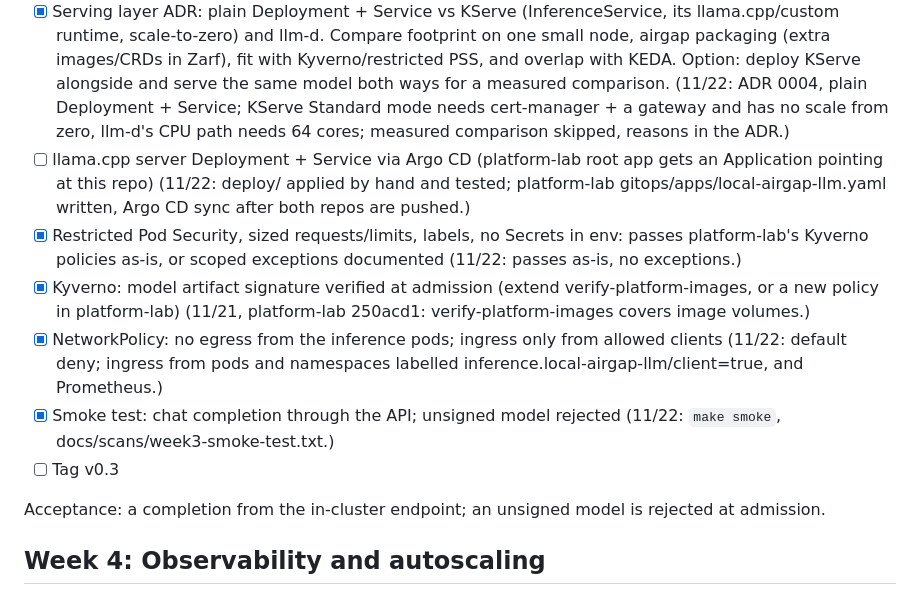
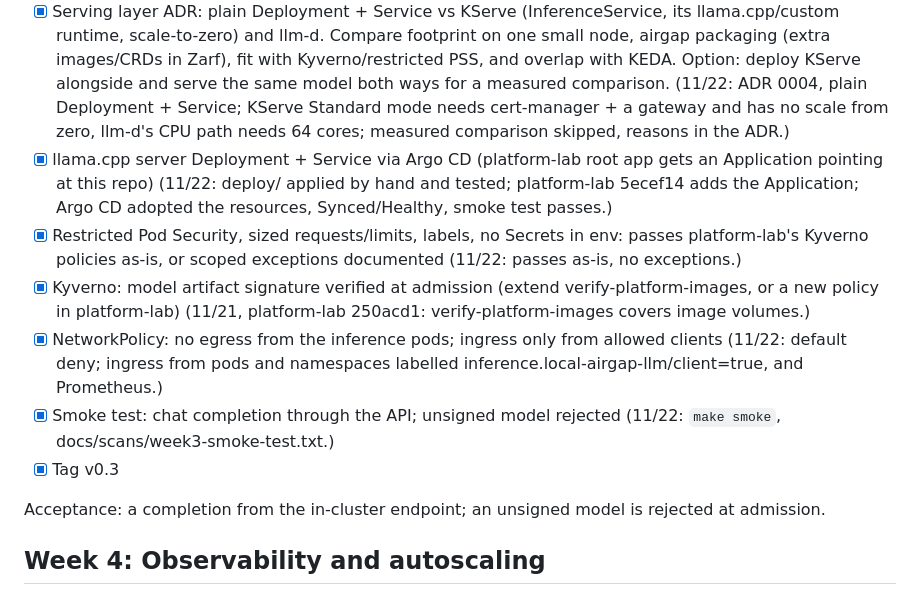
Before and after one commit to JGGHalfhide/local-airgap-LLM, a Markdown page: ROADMAP.md, the part around the change. Drawn GitHub-style.

```diff
--- a/ROADMAP.md
+++ b/ROADMAP.md
@@ -41,12 +41,12 @@ Goal: an OpenAI-compatible endpoint running under the platform's policies.
 
 - [x] How the pod gets the model: Kubernetes image volume (stable since Kubernetes 1.36, needs containerd 2.1+; RKE2 v1.36.5 ships containerd 2.3.4, so it should work) vs init container pulling the artifact into an emptyDir/PVC. ADR. (11/21: decided in ADR 0003, image volume. 11/22: live in the Deployment, model loaded in 4 s from the mount.)
 - [x] Serving layer ADR: plain Deployment + Service vs KServe (InferenceService, its llama.cpp/custom runtime, scale-to-zero) and llm-d. Compare footprint on one small node, airgap packaging (extra images/CRDs in Zarf), fit with Kyverno/restricted PSS, and overlap with KEDA. Option: deploy KServe alongside and serve the same model both ways for a measured comparison. (11/22: ADR 0004, plain Deployment + Service; KServe Standard mode needs cert-manager + a gateway and has no scale from zero, llm-d's CPU path needs 64 cores; measured comparison skipped, reasons in the ADR.)
-- [ ] llama.cpp server Deployment + Service via Argo CD (platform-lab root app gets an Application pointing at this repo) (11/22: deploy/ applied by hand and tested; platform-lab gitops/apps/local-airgap-llm.yaml written, Argo CD sync after both repos are pushed.)
+- [x] llama.cpp server Deployment + Service via Argo CD (platform-lab root app gets an Application pointing at this repo) (11/22: deploy/ applied by hand and tested; platform-lab 5ecef14 adds the Application; Argo CD adopted the resources, Synced/Healthy, smoke test passes.)
 - [x] Restricted Pod Security, sized requests/limits, labels, no Secrets in env: passes platform-lab's Kyverno policies as-is, or scoped exceptions documented (11/22: passes as-is, no exceptions.)
 - [x] Kyverno: model artifact signature verified at admission (extend verify-platform-images, or a new policy in platform-lab) (11/21, platform-lab 250acd1: verify-platform-images covers image volumes.)
 - [x] NetworkPolicy: no egress from the inference pods; ingress only from allowed clients (11/22: default deny; ingress from pods and namespaces labelled inference.local-airgap-llm/client=true, and Prometheus.)
 - [x] Smoke test: chat completion through the API; unsigned model rejected (11/22: `make smoke`, docs/scans/week3-smoke-test.txt.)
-- [ ] Tag v0.3
+- [x] Tag v0.3
 
 Acceptance: a completion from the in-cluster endpoint; an unsigned model is rejected at admission.
 
```
Also changed, not shown: README.md (+2 -0 lines), docs/images/overview.png (added), 2 other files.
